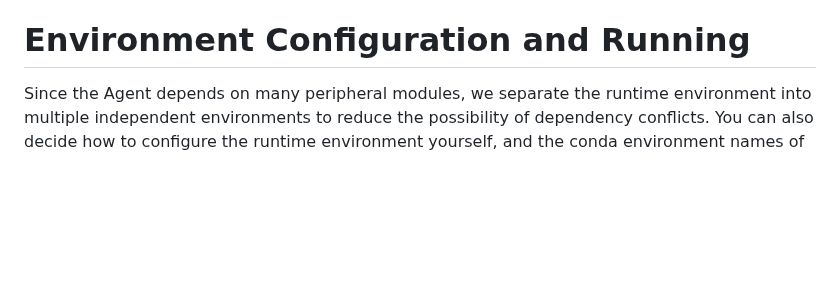
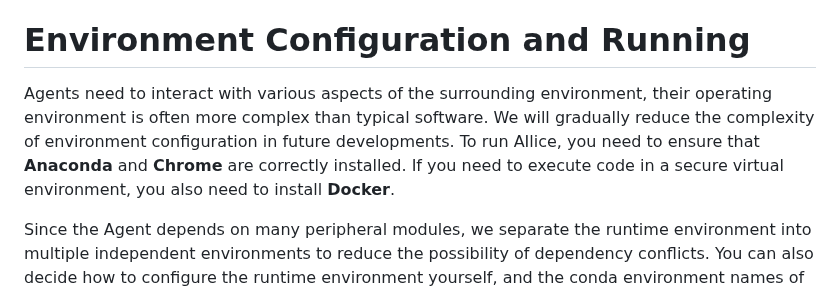
Before and after one commit to myshell-ai/AIlice, a Markdown page: README.md, the part around the change. GitHub-like rendering; blank space fills up the shorter version.

Commit message:
1. README.md updated.

```diff
--- a/README.md
+++ b/README.md
@@ -72,6 +72,8 @@ completed by LLM and the interpreter, their outputs are each other's inputs, for
 
 
 # Environment Configuration and Running
+Agents need to interact with various aspects of the surrounding environment, their operating environment is often more complex than typical software. We will gradually reduce the complexity of environment configuration in future developments. To run AIlice, you need to ensure that **Anaconda** and **Chrome** are correctly installed. If you need to execute code in a secure virtual environment, you also need to install **Docker**.
+
 Since the Agent depends on many peripheral modules, we separate the runtime environment into multiple independent environments to reduce the possibility of dependency
 conflicts. You can also decide how to configure the runtime environment yourself, and the conda environment names of each peripheral module are configured in AServices.py.
 
```
